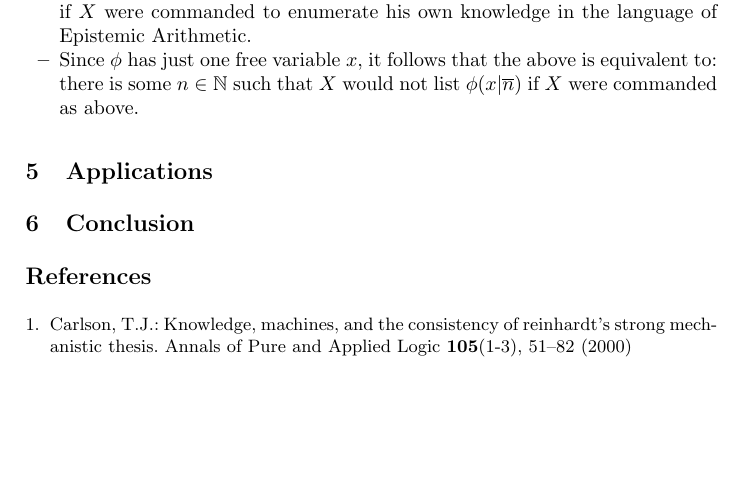
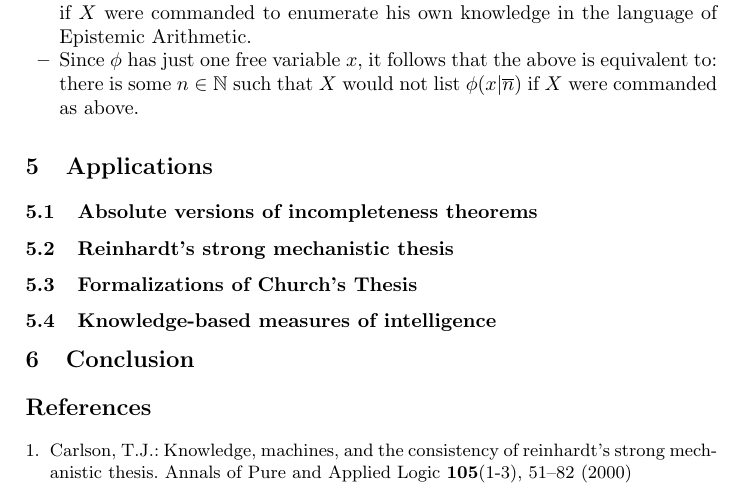
Before and after one commit to semitrivial/short-circuiting, a LaTeX thesis (short.tex): part of page 5 of 6, cut so that both start at the same text, the shorter picture padded with empty space. Compiled offline with pdfLaTeX.

Commit message:
Outline application subsections

```diff
--- a/short.tex
+++ b/short.tex
@@ -316,6 +316,14 @@ knowledge in any arithmetical language with exactly one knowledge operator $K$.
 \section{Applications}
 \label{appsection}
 
+\subsection{Absolute versions of incompleteness theorems}
+
+\subsection{Reinhardt's strong mechanistic thesis}
+
+\subsection{Formalizations of Church's Thesis}
+
+\subsection{Knowledge-based measures of intelligence}
+
 \section{Conclusion}
 \label{conclusionsection}
 
```
